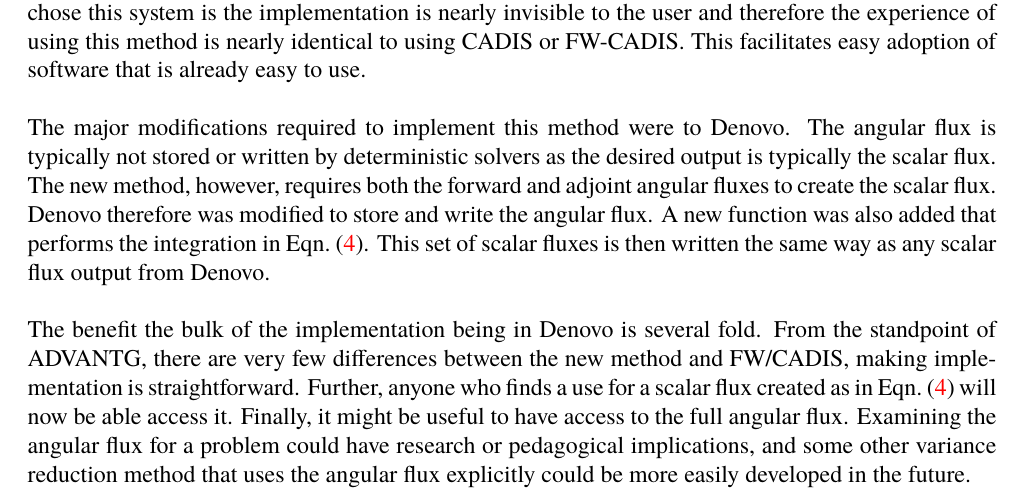
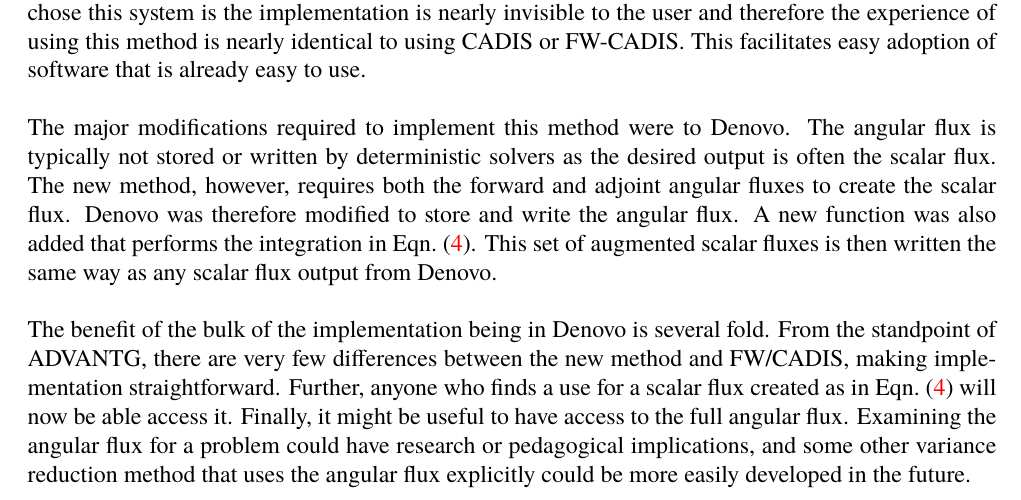
Before and after one commit to munkm/Papers, a LaTeX paper (PHYSORPaper_2016/paper/physor2016_munk.tex): part of page 6 of 17, cut so that both start at the same text. Compiled offline with pdfLaTeX.

Commit message:
fixed my typos in implementation.

```diff
--- a/PHYSORPaper_2016/paper/physor2016_munk.tex
+++ b/PHYSORPaper_2016/paper/physor2016_munk.tex
@@ -265,14 +265,14 @@ This facilitates easy adoption of software that is already easy to use.
 %Finally, it was simpler to implement the new method through ADVANTG than starting separately as we could take advantage of so much existing infrastructure in the coupling.
 
 The major modifications required to implement this method were to Denovo.
-The angular flux is typically not stored or written by deterministic solvers as the desired output is typically the scalar flux.
+The angular flux is typically not stored or written by deterministic solvers as the desired output is often the scalar flux.
 The new method, however, requires both the forward and adjoint angular fluxes to create the scalar flux.
-Denovo therefore was modified to store and write the angular flux.
+Denovo was therefore modified to store and write the angular flux.
 A new function was also added that performs the integration in Eqn.~\eqref{eq:angularhybrid}.
-This set of scalar fluxes is then written the same way as any scalar flux output from Denovo.
+This set of augmented scalar fluxes is then written the same way as any scalar flux output from Denovo.
 
-The benefit the bulk of the implementation being in Denovo is several fold.
-From the standpoint of ADVANTG, there are very few differences between the new method and FW/CADIS, making implementation is straightforward.
+The benefit of the bulk of the implementation being in Denovo is several fold.
+From the standpoint of ADVANTG, there are very few differences between the new method and FW/CADIS, making implementation straightforward.
 Further, anyone who finds a use for a scalar flux created as in Eqn.~\eqref{eq:angularhybrid} will now be able  access it.
 Finally, it might be useful to have access to the full angular flux.
 Examining the angular flux for a problem could have research or pedagogical implications, and some other variance reduction method that uses the angular flux explicitly could be more easily developed in the future.
```
